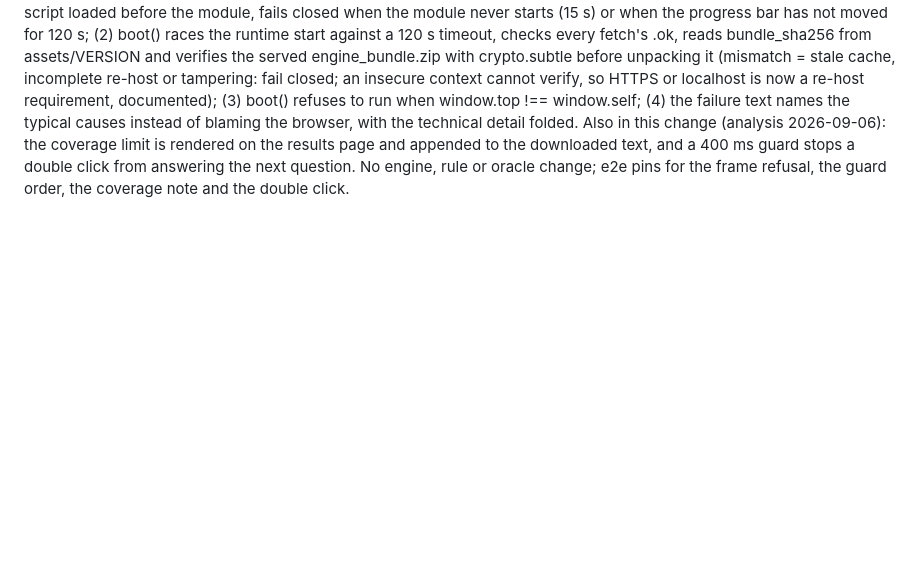
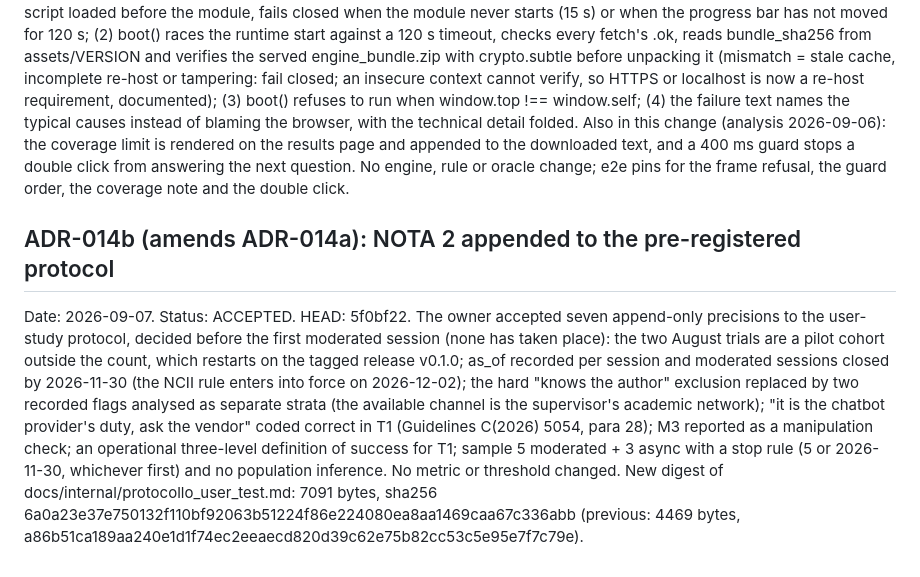
Before and after one commit to matte1782/ai-act-sme-checker, a Markdown page: docs/decisions.md, the part around the change. Rendered like a GitHub page; blank space fills up the shorter version.

Commit message:
ADR-014b: NOTA 2 appended to the pre-registered protocol (new public digest)
Seven append-only precisions accepted by the owner before the first
moderated session: pilot cohort, as_of per session and 30/11 closure,
knows-the-author flags instead of a hard exclusion, provider-duty answer
coded correct in T1 (Guidelines C(2026) 5054 para 28), M3 as manipulation
check, operational T1 success levels, sample and stop rule. No metric
or threshold changed. The protocol stays private (ADR-014); its new
sha256 is published here.

Co-Authored-By: Claude Fable 5.1 <noreply@anthropic.com>
Claude-Session: https://claude.ai/code/session_01TcYZxba12o8KshRaz8QgcE

```diff
--- a/docs/decisions.md
+++ b/docs/decisions.md
@@ -501,3 +501,22 @@ appended to the downloaded text, and a 400 ms guard stops a double
 click from answering the next question. No engine, rule or oracle
 change; e2e pins for the frame refusal, the guard order, the coverage
 note and the double click.
+
+## ADR-014b (amends ADR-014a): NOTA 2 appended to the pre-registered protocol
+Date: 2026-09-07. Status: ACCEPTED. HEAD: 5f0bf22.
+The owner accepted seven append-only precisions to the user-study
+protocol, decided before the first moderated session (none has taken
+place): the two August trials are a pilot cohort outside the count,
+which restarts on the tagged release v0.1.0; as_of recorded per session
+and moderated sessions closed by 2026-11-30 (the NCII rule enters into
+force on 2026-12-02); the hard "knows the author" exclusion replaced by
+two recorded flags analysed as separate strata (the available channel
+is the supervisor's academic network); "it is the chatbot provider's
+duty, ask the vendor" coded correct in T1 (Guidelines C(2026) 5054,
+para 28); M3 reported as a manipulation check; an operational
+three-level definition of success for T1; sample 5 moderated + 3 async
+with a stop rule (5 or 2026-11-30, whichever first) and no population
+inference. No metric or threshold changed. New digest of
+docs/internal/protocollo_user_test.md: 7091 bytes, sha256
+6a0a23e37e750132f110bf92063b51224f86e224080ea8aa1469caa67c336abb
+(previous: 4469 bytes, a86b51ca189aa240e1d1f74ec2eeaecd820d39c62e75b82cc53c5e95e7f7c79e).
```
